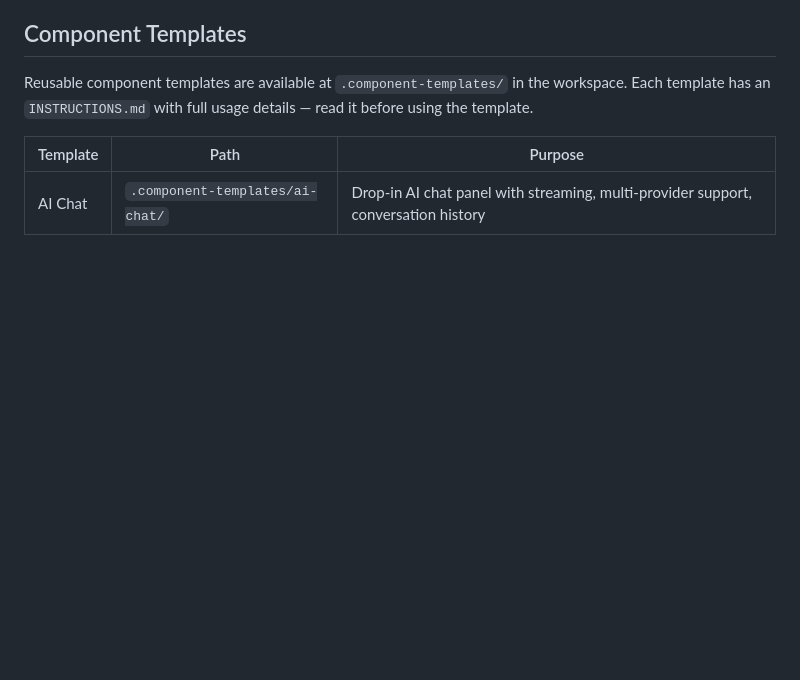
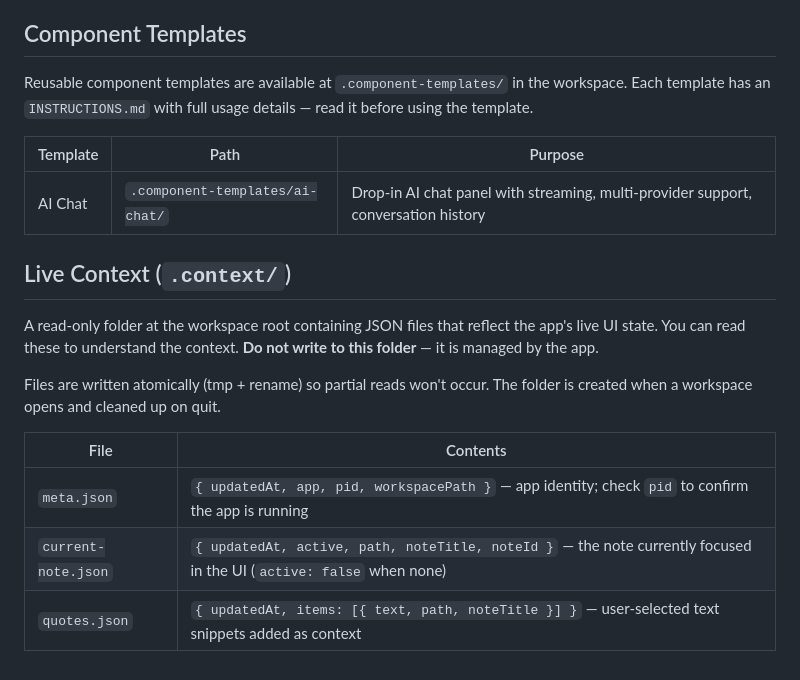
Before and after one commit to nordlenord/hs-update-model-list, a Markdown page: workspace-claude.md, the part around the change. Rendered like a GitHub page; blank space fills up the shorter version.

Commit message:
Document .context/ live context folder in workspace-claude.md
Co-Authored-By: Claude Opus 4.6 (1M context) <noreply@anthropic.com>

```diff
--- a/workspace-claude.md
+++ b/workspace-claude.md
@@ -151,3 +151,15 @@ Reusable component templates are available at `.component-templates/` in the wor
 | Template | Path | Purpose |
 |----------|------|---------|
 | AI Chat | `.component-templates/ai-chat/` | Drop-in AI chat panel with streaming, multi-provider support, conversation history |
+
+## Live Context (`.context/`)
+
+A read-only folder at the workspace root containing JSON files that reflect the app's live UI state. You can read these to understand the context. **Do not write to this folder** — it is managed by the app.
+
+Files are written atomically (tmp + rename) so partial reads won't occur. The folder is created when a workspace opens and cleaned up on quit.
+
+| File | Contents |
+|------|----------|
+| `meta.json` | `{ updatedAt, app, pid, workspacePath }` — app identity; check `pid` to confirm the app is running |
+| `current-note.json` | `{ updatedAt, active, path, noteTitle, noteId }` — the note currently focused in the UI (`active: false` when none) |
+| `quotes.json` | `{ updatedAt, items: [{ text, path, noteTitle }] }` — user-selected text snippets added as context |
```
